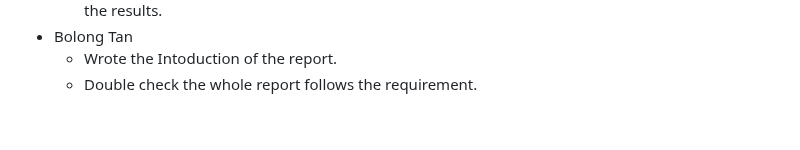
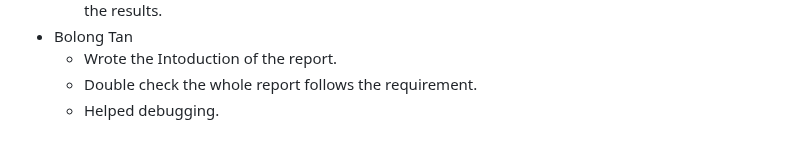
Before and after one commit to Robin-Lai-YY/CPEN400Q-Final-Project, a Markdown page: README.md, the part around the change. Rendered like a GitHub page.

```diff
--- a/README.md
+++ b/README.md
@@ -101,3 +101,4 @@ replace `jax.vmap` when running the circuit on a noisy device.
 - Bolong Tan
   - Wrote the Intoduction of the report.
   - Double check the whole report follows the requirement.
+  - Helped debugging.
```
